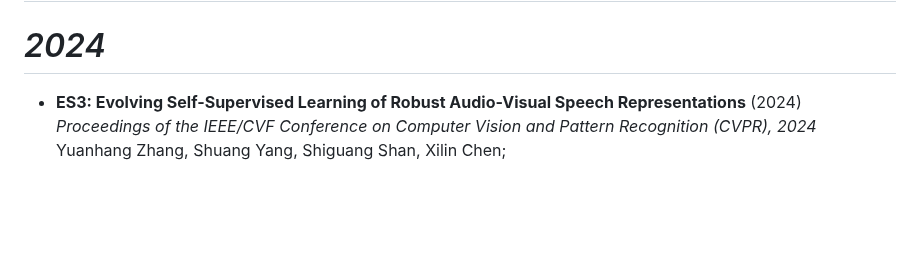
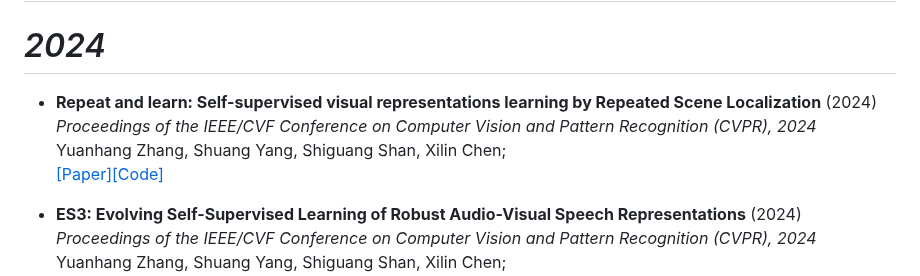
Before and after one commit to Malitha123/awesome-video-self-supervised-learning, a Markdown page: README.md, the part around the change. GitHub-like rendering; blank space fills up the shorter version.

```diff
--- a/README.md
+++ b/README.md
@@ -145,6 +145,10 @@ Fida Mohammad Thoker, Hazel Doughty, Piyush Bagad, Cees Snoek <br>
 
 # *2024*
 
+- **Repeat and learn: Self-supervised visual representations learning by Repeated Scene Localization** (2024)<br>
+*Proceedings of the IEEE/CVF Conference on Computer Vision and Pattern Recognition (CVPR), 2024* <br>
+Yuanhang Zhang, Shuang Yang, Shiguang Shan, Xilin Chen; <br>
+[[Paper]](https://www.sciencedirect.com/science/article/pii/S0031320324005557)[[Code]](https://github.com/Hussein-A-Hassan/RSL-Pretext)
 
 
 - **ES3: Evolving Self-Supervised Learning of Robust Audio-Visual Speech Representations** (2024)<br>
```
